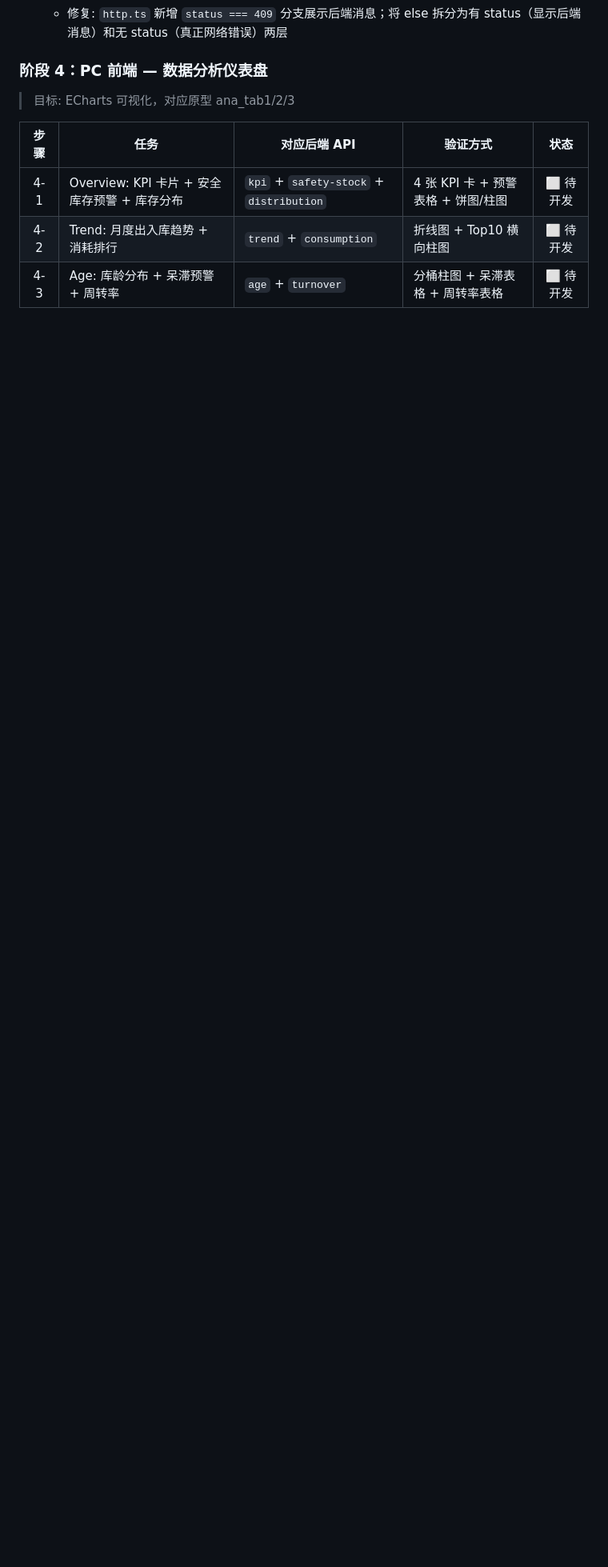
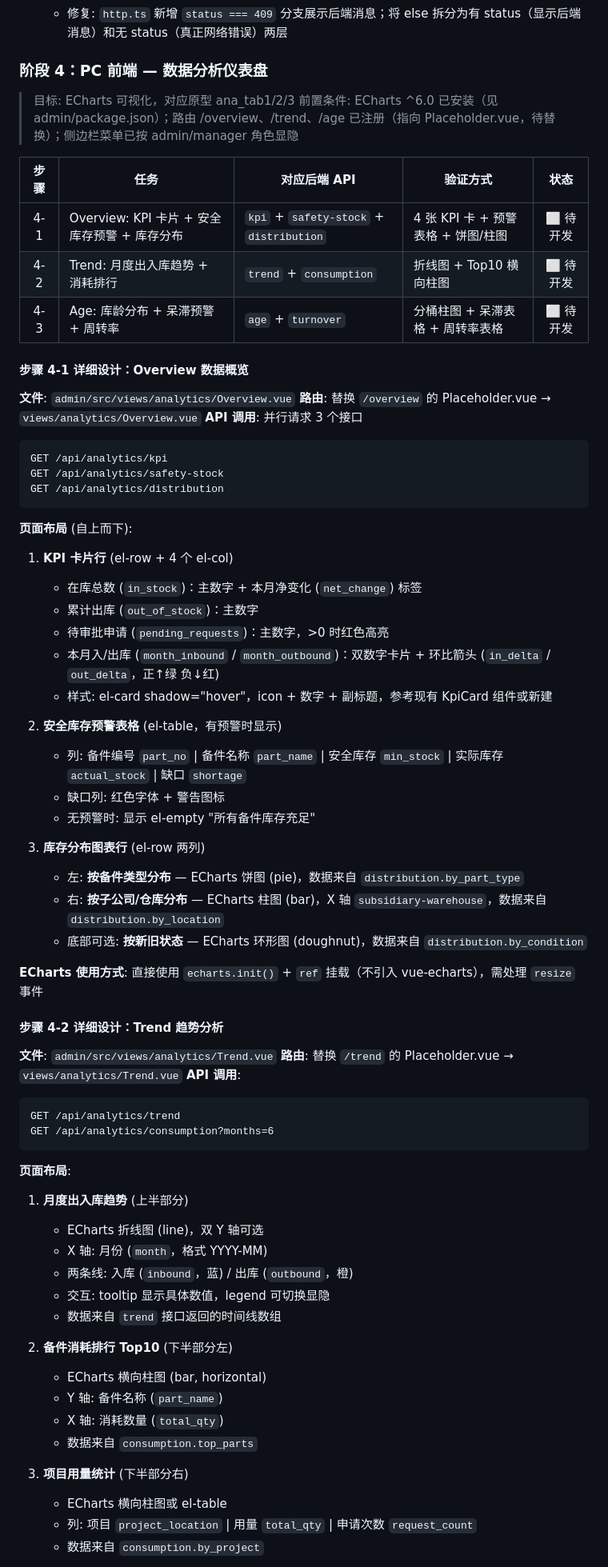
Before and after one commit to ltc77791/791testing, a Markdown page: DEVELOPMENT_PLAN.md, the part around one of its changes. Shown at 80% size. Drawn GitHub-style; blank space fills up the shorter version.

````diff
--- a/DEVELOPMENT_PLAN.md
+++ b/DEVELOPMENT_PLAN.md
@@ -429,9 +434,75 @@ E:\Testing\791\
 ### 阶段 4：PC 前端 — 数据分析仪表盘
 
 > 目标: ECharts 可视化，对应原型 ana_tab1/2/3
+> 前置条件: ECharts ^6.0 已安装（见 admin/package.json）；路由 /overview、/trend、/age 已注册（指向 Placeholder.vue，待替换）；侧边栏菜单已按 admin/manager 角色显隐
 
 | 步骤 | 任务 | 对应后端 API | 验证方式 | 状态 |
 |:----:|------|-------------|---------|:----:|
 | 4-1 | Overview: KPI 卡片 + 安全库存预警 + 库存分布 | `kpi` + `safety-stock` + `distribution` | 4 张 KPI 卡 + 预警表格 + 饼图/柱图 | ⬜ 待开发 |
 | 4-2 | Trend: 月度出入库趋势 + 消耗排行 | `trend` + `consumption` | 折线图 + Top10 横向柱图 | ⬜ 待开发 |
 | 4-3 | Age: 库龄分布 + 呆滞预警 + 周转率 | `age` + `turnover` | 分桶柱图 + 呆滞表格 + 周转率表格 | ⬜ 待开发 |
+
+#### 步骤 4-1 详细设计：Overview 数据概览
+
+**文件**: `admin/src/views/analytics/Overview.vue`
+**路由**: 替换 `/overview` 的 Placeholder.vue → `views/analytics/Overview.vue`
+**API 调用**: 并行请求 3 个接口
+
+```
+GET /api/analytics/kpi
+GET /api/analytics/safety-stock
+GET /api/analytics/distribution
+```
+
+**页面布局** (自上而下):
+
+1. **KPI 卡片行** (el-row + 4 个 el-col)
+   - 在库总数 (`in_stock`)：主数字 + 本月净变化 (`net_change`) 标签
+   - 累计出库 (`out_of_stock`)：主数字
+   - 待审批申请 (`pending_requests`)：主数字，>0 时红色高亮
+   - 本月入/出库 (`month_inbound` / `month_outbound`)：双数字卡片 + 环比箭头 (`in_delta` / `out_delta`，正↑绿 负↓红)
+   - 样式: el-card shadow="hover"，icon + 数字 + 副标题，参考现有 KpiCard 组件或新建
+
+2. **安全库存预警表格** (el-table，有预警时显示)
+   - 列: 备件编号 `part_no` | 备件名称 `part_name` | 安全库存 `min_stock` | 实际库存 `actual_stock` | 缺口 `shortage`
+   - 缺口列: 红色字体 + 警告图标
+   - 无预警时: 显示 el-empty "所有备件库存充足"
+
+3. **库存分布图表行** (el-row 两列)
+   - 左: **按备件类型分布** — ECharts 饼图 (pie)，数据来自 `distribution.by_part_type`
+   - 右: **按子公司/仓库分布** — ECharts 柱图 (bar)，X 轴 `subsidiary-warehouse`，数据来自 `distribution.by_location`
+   - 底部可选: **按新旧状态** — ECharts 环形图 (doughnut)，数据来自 `distribution.by_condition`
+
+**ECharts 使用方式**: 直接使用 `echarts.init()` + `ref` 挂载（不引入 vue-echarts），需处理 `resize` 事件
+
+#### 步骤 4-2 详细设计：Trend 趋势分析
+
+**文件**: `admin/src/views/analytics/Trend.vue`
+**路由**: 替换 `/trend` 的 Placeholder.vue → `views/analytics/Trend.vue`
+**API 调用**:
+
+```
+GET /api/analytics/trend
+GET /api/analytics/consumption?months=6
+```
+
+**页面布局**:
+
+1. **月度出入库趋势** (上半部分)
+   - ECharts 折线图 (line)，双 Y 轴可选
+   - X 轴: 月份 (`month`，格式 YYYY-MM)
+   - 两条线: 入库 (`inbound`，蓝) / 出库 (`outbound`，橙)
+   - 交互: tooltip 显示具体数值，legend 可切换显隐
+   - 数据来自 `trend` 接口返回的时间线数组
+
+2. **备件消耗排行 Top10** (下半部分左)
+   - ECharts 横向柱图 (bar, horizontal)
+   - Y 轴: 备件名称 (`part_name`)
+   - X 轴: 消耗数量 (`total_qty`)
+   - 数据来自 `consumption.top_parts`
+
+3. **项目用量统计** (下半部分右)
+   - ECharts 横向柱图或 el-table
+   - 列: 项目 `project_location` | 用量 `total_qty` | 申请次数 `request_count`
+   - 数据来自 `consumption.by_project`
+
````
Also changed, not shown: other parts of DEVELOPMENT_PLAN.md (+54 -2 lines).
